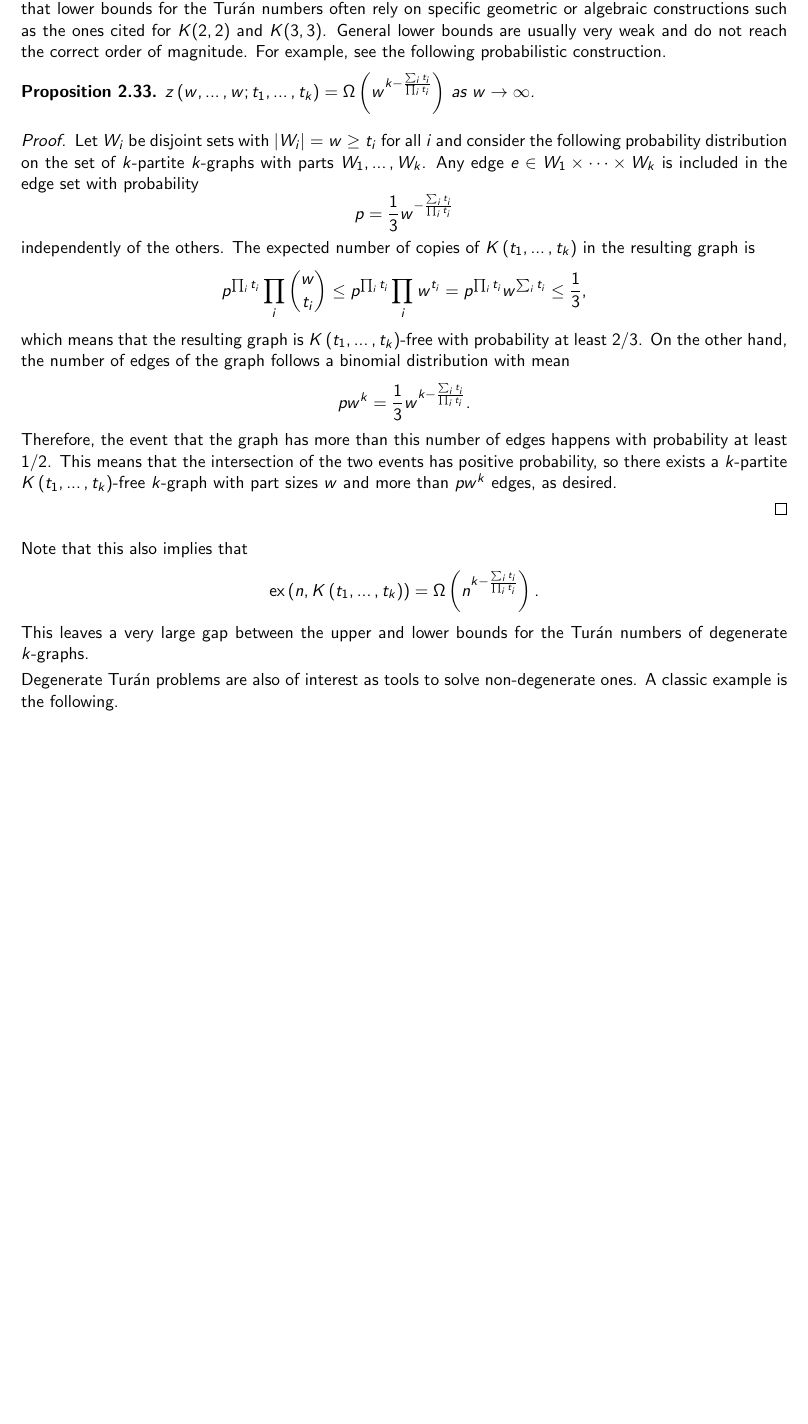
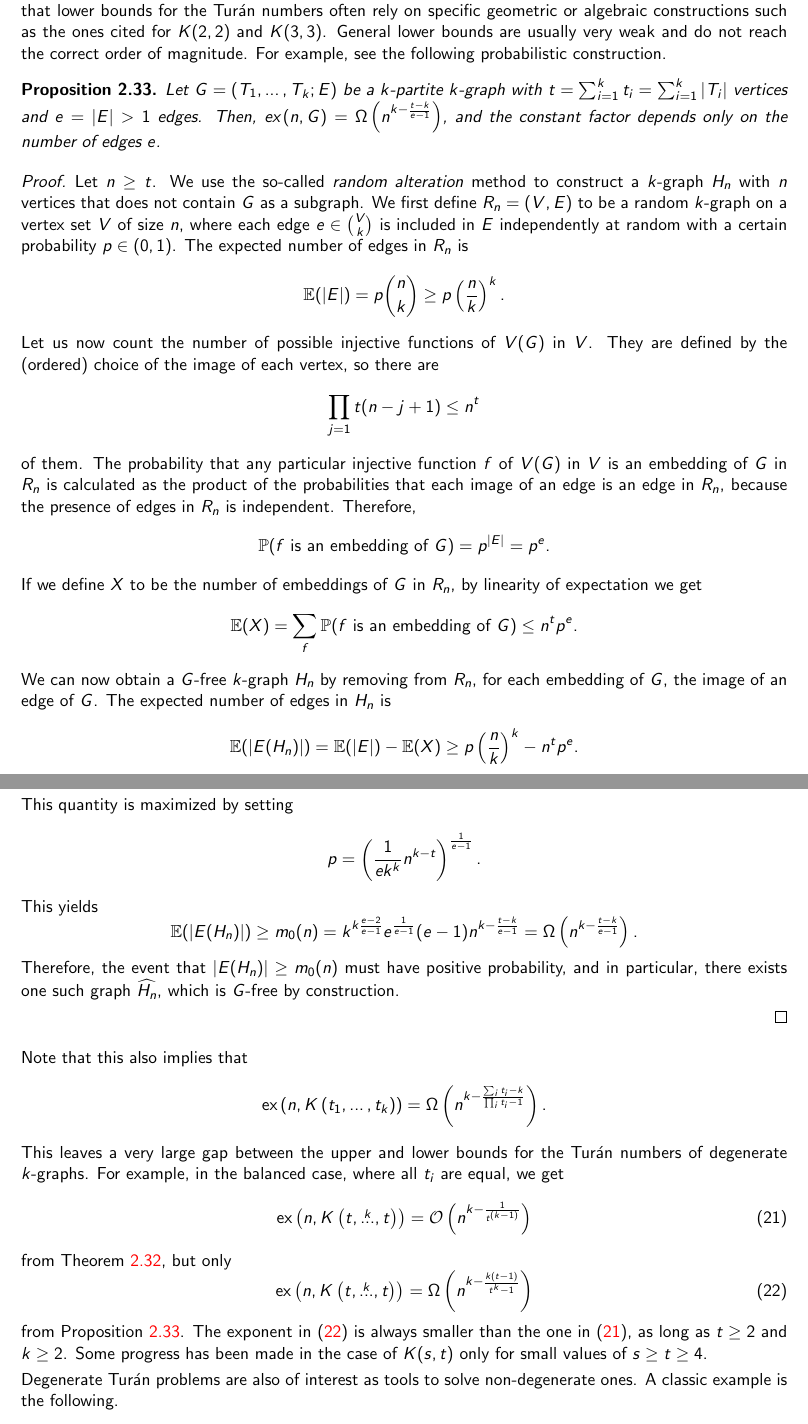
Before and after one commit to ferranEspuna/TFM, a LaTeX thesis (src/thesis.tex, which reads src/sections/preliminaries.tex): part of page 21 of 29 before the commit and two parts of pages 21 and 22 of 30 after it, the two joined at a grey line, cut so that both start at the same text, the shorter picture padded with empty space. Compiled offline with pdfLaTeX.

Commit message:
better probabilistic bound.

```diff
--- a/src/sections/preliminaries.tex
+++ b/src/sections/preliminaries.tex
@@ -895,44 +895,87 @@ cited for $K(2, 2)$ and $K(3, 3)$.
 General lower bounds are usually very weak and do not reach the correct order of magnitude.
 For example, see the following probabilistic construction.
 
-\begin{proposition}
-    $\zardots{w}{w}{t_1}{t_k} = \Omega \left(w^{k - \frac{\sum_i t_i}{\prod_i t_i}}\right)$ as $w \to \infty$.
+\begin{proposition} \label{prop:probabilistic-lower-bound}
+    Let $G = (T_1, \dots, T_k; E)$ be a $k$-partite $k$-graph with
+    $t = \sum_{i=1}^{k} t_i = \sum_{i=1}^{k} |T_i|$ vertices
+    and $e = |E| > 1$ edges.
+    Then, $\ex{n}{G} = \Omega\left(n^{k - \frac{t - k}{e - 1}} \right)$, and the
+    constant factor depends only on the number of edges $e$.
     \begin{proof}
-        Let $W_i$ be disjoint sets with $|W_i| = w \geq t_i$ for all $i$
-        and consider the following probability distribution on the set of $k$-partite $k$-graphs
-        with parts $W_1, \dots, W_k$.
-        Any edge $e \in W_1 \times \dots \times W_k$
-        is included in the edge set with probability
+        Let $n \geq t$.
+        We use the so-called \emph{random alteration} method to construct a $k$-graph
+        $H_n$ with $n$ vertices that does not contain $G$ as a subgraph.
+        We first define $R_n = (V, E)$ to be a random $k$-graph on a vertex set $V$ of size $n$,
+        where each edge $e \in \binom{V}{k}$ is included in $E$ independently at random
+        with a certain probability $p \in (0, 1)$.
+        The expected number of edges in $R_n$ is
         \[
-            p = \frac{1}{3}w^{-\frac{\sum_i t_i}{\prod_i t_i}}
+            \mathbb{E}(|E|) = p \binom{n}{k} \geq p \left( \frac{n}{k} \right)^k.
         \]
-        independently of the others.
-        The expected number of copies of $\compdots{t_1}{t_k}$ in the resulting graph is
+        Let us now count the number of possible injective functions of $V(G)$ in $V$.
+        They are defined by the (ordered) choice of the image of each vertex, so there are
         \[
-           p^{\prod_i t_i} \prod_i \binom{w}{t_i}
-           \leq  p^{\prod_i t_i} \prod_i w^{t_i}
-           = p^{\prod_i t_i} w^{\sum_i t_i} \leq \frac{1}{3},
+            \prod_{j=1}{t} (n - j + 1) \leq n^t
         \]
-        which means that the resulting graph is $\compdots{t_1}{t_k}$-free with probability at least $2/3$.
-        On the other hand, the number of edges of the graph follows a binomial distribution with mean
+        of them.
+        The probability that any particular injective function $f$ of $V(G)$ in $V$ is an embedding of $G$ in $R_n$
+        is calculated as the product of the probabilities that each image of an edge is an edge in $R_n$,
+        because the presence of edges in $R_n$ is independent.
+        Therefore,
         \[
-            pw^k = \frac{1}{3}w^{k - \frac{\sum_i t_i}{\prod_i t_i}}.
+            \mathbb{P}(f \text{ is an embedding of } G) = p^{|E|} = p^{e}.
         \]
-        Therefore, the event that the graph has more than this number of edges happens with probability
-        at least $1/2$.
-        This means that the intersection of the two events has positive probability, so there
-        exists a $k$-partite $\compdots{t_1}{t_k}$-free $k$-graph with part sizes $w$ and more than $pw^k$ edges,
-        as desired.
+        If we define $X$ to be the number of embeddings of $G$ in $R_n$, by linearity of expectation we get
+        \[
+            \mathbb{E}(X) = \sum_{f} \mathbb{P}(f \text{ is an embedding of } G) \leq n^t p^{e}.
+        \]
+        We can now obtain a $G$-free $k$-graph $H_n$ by removing from $R_n$, for each embedding of $G$,
+        the image of an edge of $G$.
+        The expected number of edges in $H_n$ is
+        \[
+            \mathbb{E}(|E(H_n)|) = \mathbb{E}(|E|) - \mathbb{E}(X) \geq
+            p \left( \frac{n}{k} \right)^k - n^t p^{e}.
+        \]
+        This quantity is maximized by setting
+        \[
+            p = \left( \frac{1}{ek^k} n^{k-t} \right)^{\frac{1}{e-1}}.
+        \]
+        This yields
+        \[
+            \mathbb{E}(|E(H_n)|) \geq
+            m_0(n) =
+            k^{k \frac{e-2}{e-1}} e^{\frac{1}{e-1}}(e-1) n^{k - \frac{t-k}{e-1}}
+            = \Omega\left(n^{k - \frac{t-k}{e-1}} \right).
+        \]
+        Therefore, the event that $|E(H_n)| \geq m_0(n)$
+        must have positive probability, and in particular,
+        there exists one such graph $\widehat{H_n}$, which is $G$-free by construction.
+
+
+
 
     \end{proof}
+
 \end{proposition}
 
 Note that this also implies that
 \[
-    \ex{n}{\compdots{t_1}{t_k}} = \Omega\left(n^{k - \frac{\sum_i t_i}{\prod_i t_i}}\right).
+    \ex{n}{\compdots{t_1}{t_k}} = \Omega\left(n^{k - \frac{\sum_i t_i - k}{\prod_i t_i - 1}}\right).
 \]
 This leaves a very large gap between the upper and lower bounds for the Turán numbers of degenerate $k$-graphs.
-
+For example, in the balanced case, where all $t_i$ are equal, we get
+\begin{equation} \label{eq:balanced_upper_bound}
+    \ex{n}{\compoverset{k}{t}} = \bigO{n^{k - \frac{1}{t^{(k-1)}}}}
+\end{equation}
+from Theorem~\ref{thm:erdos64}, but only
+\begin{equation} \label{eq:balanced_lower_bound}
+    \ex{n}{\compoverset{k}{t}} = \Omega\left(n^{k - \frac{k(t-1)}{t^k - 1}}\right)
+\end{equation}
+from Proposition~\ref{prop:probabilistic-lower-bound}.
+The exponent in~\eqref{eq:balanced_lower_bound} is always
+smaller than the one in~\eqref{eq:balanced_upper_bound},
+as long as $t \geq 2$ and $k \geq 2$.
+Some progress has been made in the case of $K(s, t)$ only for small values of $s \geq t \geq 4$.
 
 Degenerate Turán problems are also of interest as tools to solve non-degenerate ones.
 A classic example is the following.
```
Also changed, not shown: out/thesis.pdf.
